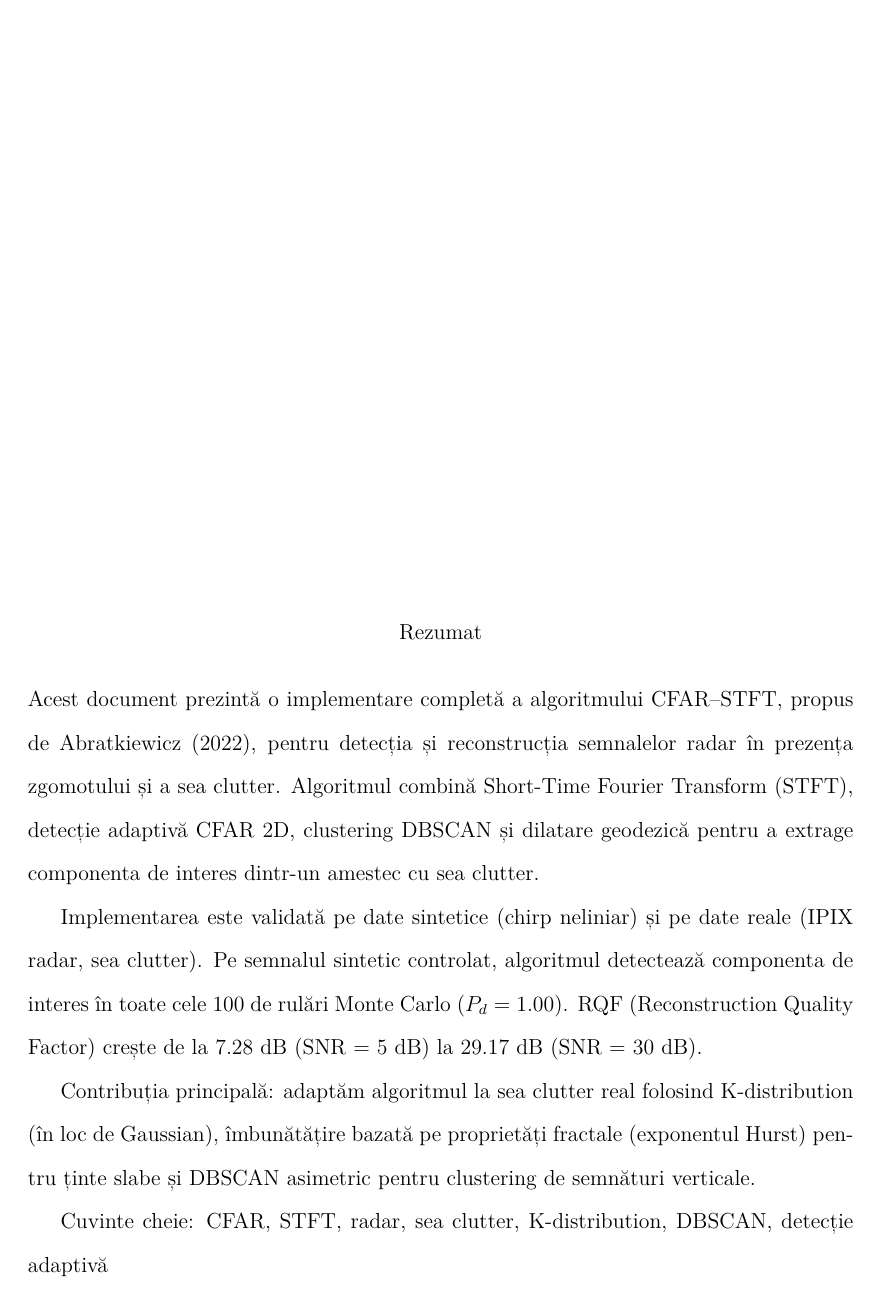
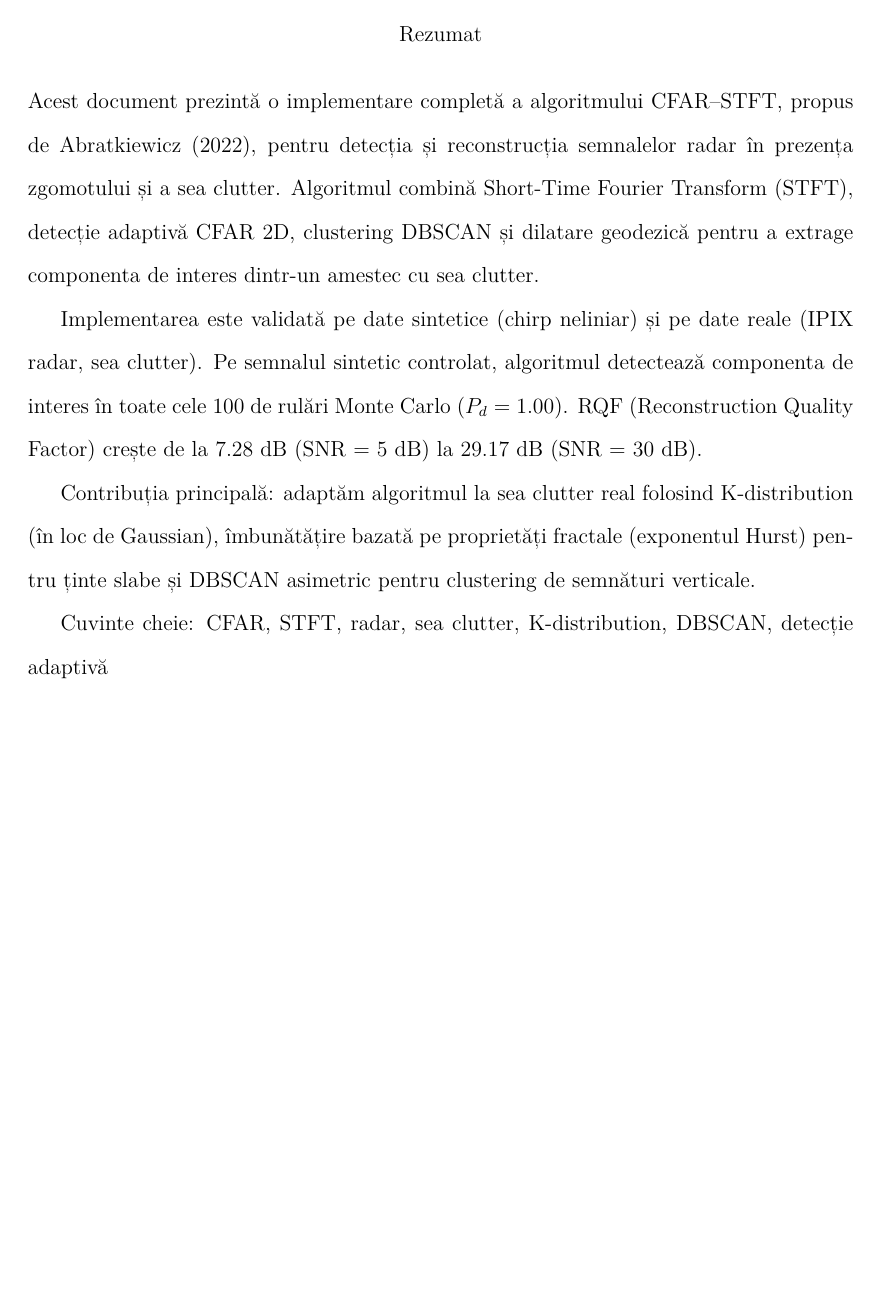
Before and after one commit to dirgnic/Radar_Detection_STFT, a LaTeX document (docs/doc_ro_fin.tex): page 2 of 17. Compiled offline with XeLaTeX.

Commit message:
Move abstract higher on page: remove vspace*{fill} padding

```diff
--- a/docs/doc_ro_fin.tex
+++ b/docs/doc_ro_fin.tex
@@ -112,8 +112,8 @@
 
 % Suport pentru rezumat în două limbi
 \newenvironment{abstractpage}
-  {\cleardoublepage\vspace*{\fill}\thispagestyle{empty}}
-  {\vfill\cleardoublepage}
+  {\cleardoublepage\thispagestyle{empty}}
+  {\cleardoublepage}
 \renewenvironment{abstract}[1]
   {\bigskip\selectlanguage{#1}%
    \begin{center}\bfseries\abstractname\end{center}}
```
Also changed, not shown: docs/doc_ro_fin.pdf.
